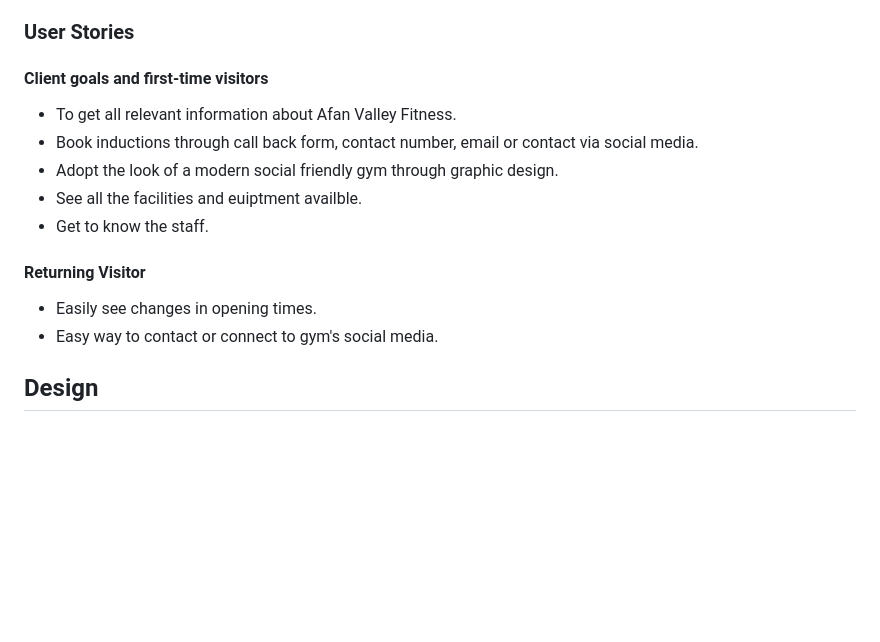
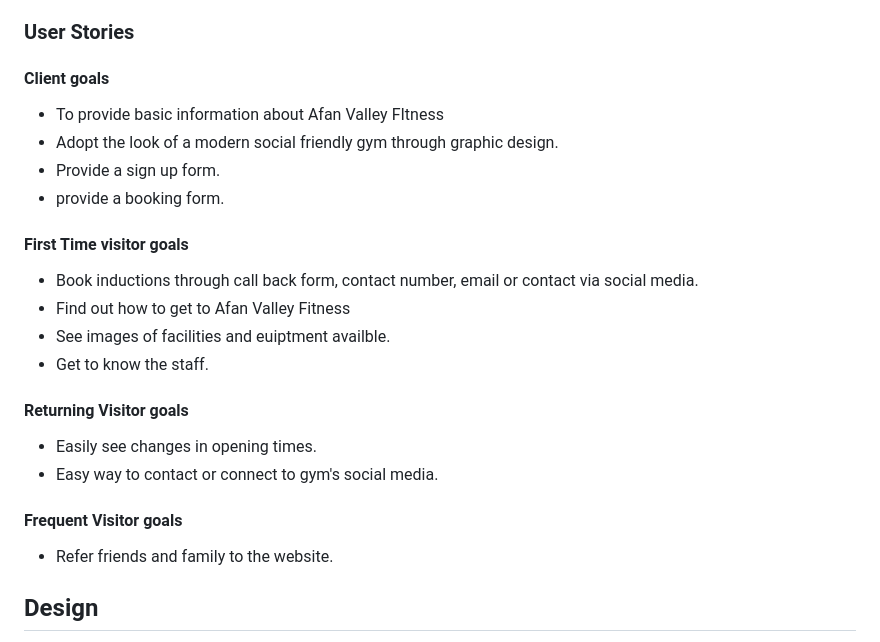
Before and after one commit to lewisjones37/afan-valley-fitness, a Markdown page: README.md, the part around the change. Drawn GitHub-style; blank space fills up the shorter version.

```diff
--- a/README.md
+++ b/README.md
@@ -34,16 +34,24 @@ This project gives a local gym a platform on the internet. The gym has a goal of
 
 ### User Stories
 
-#### Client goals and first-time visitors
-- To get all relevant information about Afan Valley Fitness.
+#### Client goals
+- To provide basic information about Afan Valley FItness
+- Adopt the look of a modern social friendly gym through graphic design.
+- Provide a sign up form.
+- provide a booking form.
+
+#### First Time visitor goals
 - Book inductions through call back form, contact number, email or contact via social media.
-- Adopt the look of a modern social friendly gym through graphic design.
-- See all the facilities and euiptment availble.
+- Find out how to get to Afan Valley Fitness
+- See images of facilities and euiptment availble.
 - Get to know the staff.
 
-#### Returning Visitor
+#### Returning Visitor goals
 - Easily see changes in opening times.
 - Easy way to contact or connect to gym's social media.
+
+#### Frequent Visitor goals
+- Refer friends and family to the website.
 
 ## Design
 - The website is a multiple page design and seperates all key information into seperate pages. The aesthetics of the Website are minimalistic, It utilises a hero image on the home page and gives the Website a welcoming feeling. The website uses simple forms to make the user experience as starightforward as possible.
```
